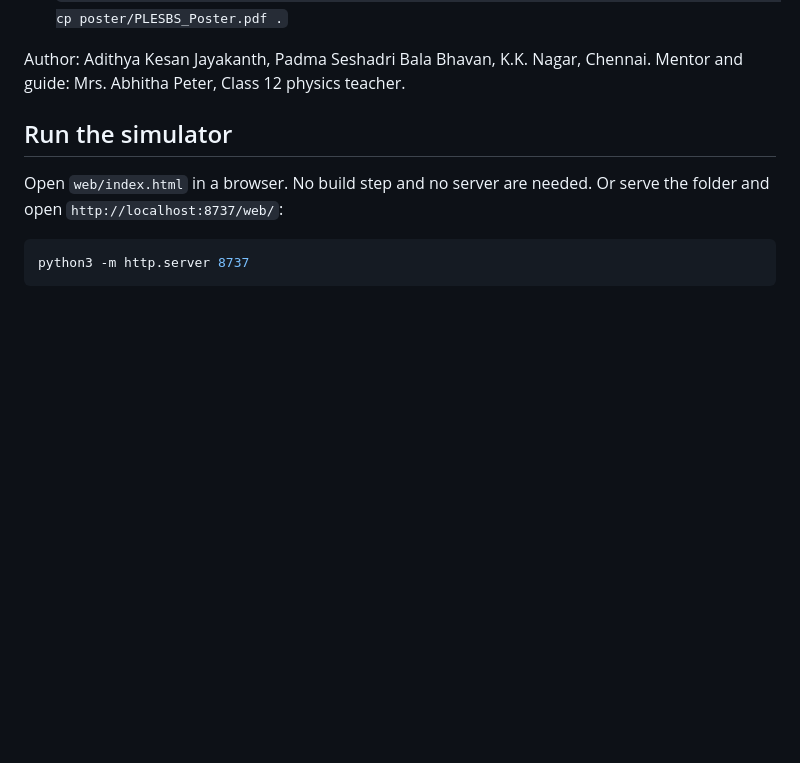
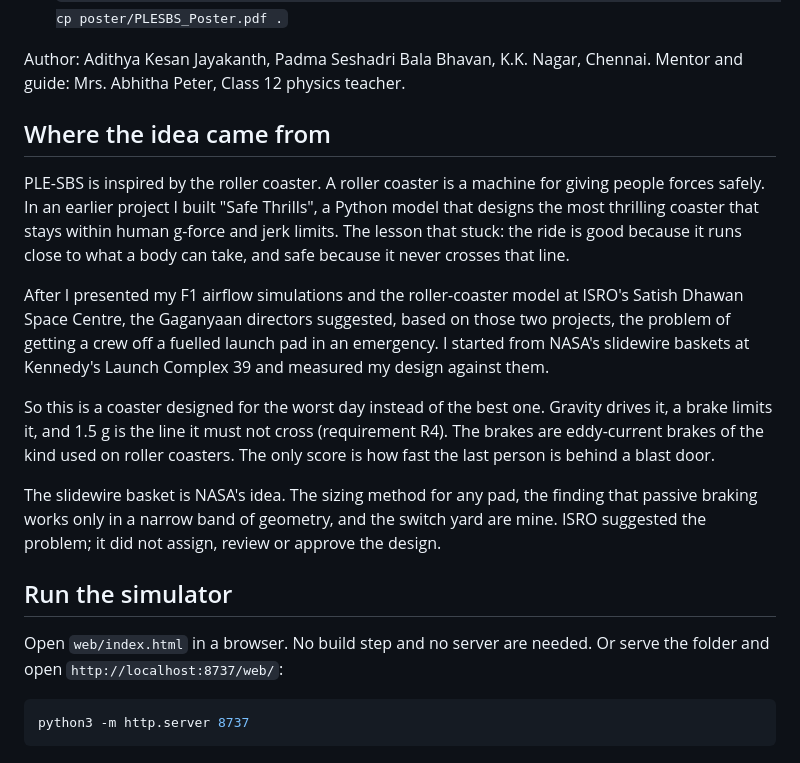
Before and after one commit to AdithyaKesanJayakanth/PLE-SBS-Capstone, a Markdown page: README.md, the part around the change. Drawn GitHub-style; blank space fills up the shorter version.

Commit message:
README: where the idea came from

```diff
--- a/README.md
+++ b/README.md
@@ -23,6 +23,16 @@ A student engineering study of a gravity-driven slidewire escape system for crew
 - **Poster** (A0 landscape): `PLESBS_Poster.pdf`, source `poster/PLESBS_Poster.tex`. Rebuild with `.venv/bin/python poster/make_poster_figs.py && (cd poster && tectonic PLESBS_Poster.tex) && cp poster/PLESBS_Poster.pdf .`
 
 Author: Adithya Kesan Jayakanth, Padma Seshadri Bala Bhavan, K.K. Nagar, Chennai. Mentor and guide: Mrs. Abhitha Peter, Class 12 physics teacher.
+
+## Where the idea came from
+
+PLE-SBS is inspired by the roller coaster. A roller coaster is a machine for giving people forces safely. In an earlier project I built "Safe Thrills", a Python model that designs the most thrilling coaster that stays within human g-force and jerk limits. The lesson that stuck: the ride is good because it runs close to what a body can take, and safe because it never crosses that line.
+
+After I presented my F1 airflow simulations and the roller-coaster model at ISRO's Satish Dhawan Space Centre, the Gaganyaan directors suggested, based on those two projects, the problem of getting a crew off a fuelled launch pad in an emergency. I started from NASA's slidewire baskets at Kennedy's Launch Complex 39 and measured my design against them.
+
+So this is a coaster designed for the worst day instead of the best one. Gravity drives it, a brake limits it, and 1.5 g is the line it must not cross (requirement R4). The brakes are eddy-current brakes of the kind used on roller coasters. The only score is how fast the last person is behind a blast door.
+
+The slidewire basket is NASA's idea. The sizing method for any pad, the finding that passive braking works only in a narrow band of geometry, and the switch yard are mine. ISRO suggested the problem; it did not assign, review or approve the design.
 
 ## Run the simulator
 
```
